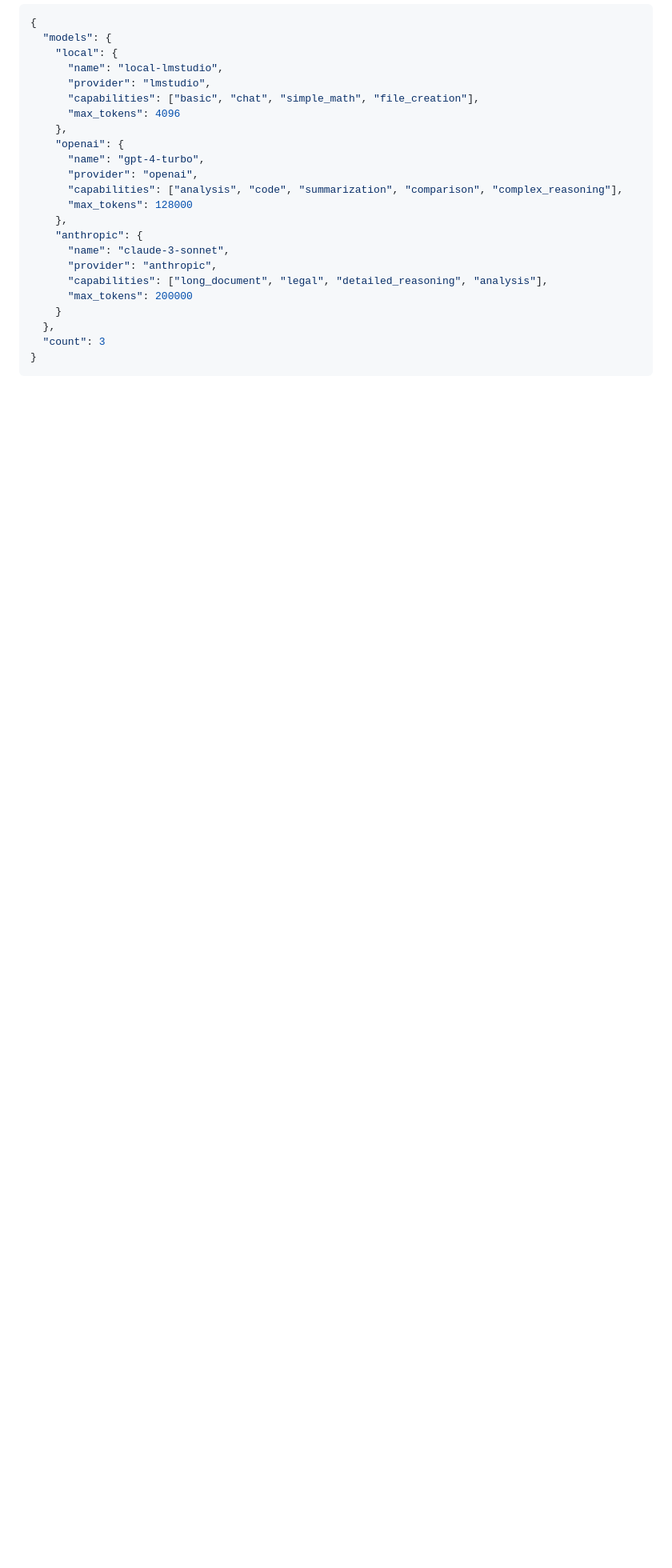
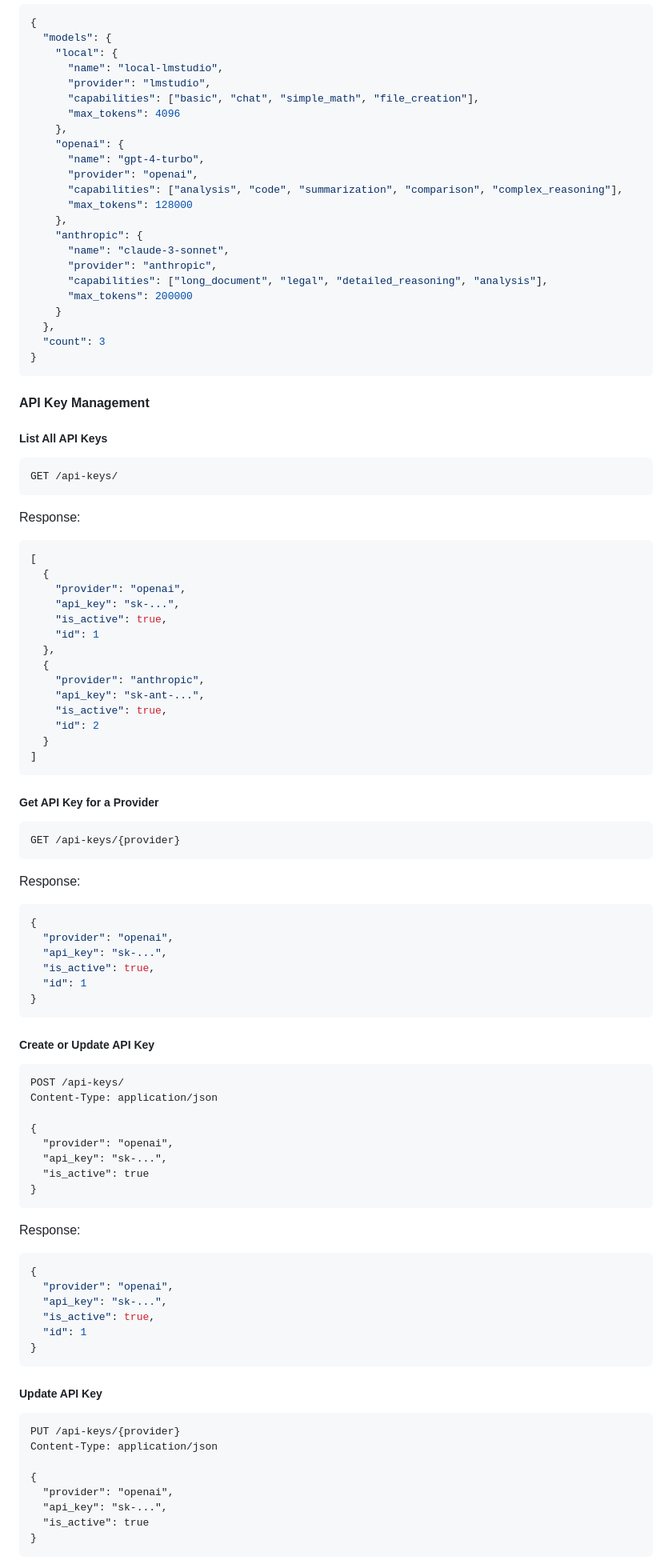
Before and after one commit to piwi3910/neuroroute, a Markdown page: README.md, the part around the change printed below. Shown: that part at 80% size. Rendered like a GitHub page; blank space fills up the shorter version.

Commit message:
Update README.md with API key management endpoints

````diff
--- a/README.md
+++ b/README.md
@@ -158,3 +162,84 @@ Response:
 }
 ```
 
+#### API Key Management
+
+##### List All API Keys
+
+```http
+GET /api-keys/
+```
+
+Response:
+
+```json
+[
+  {
+    "provider": "openai",
+    "api_key": "sk-...",
+    "is_active": true,
+    "id": 1
+  },
+  {
+    "provider": "anthropic",
+    "api_key": "sk-ant-...",
+    "is_active": true,
+    "id": 2
+  }
+]
+```
+
+##### Get API Key for a Provider
+
+```http
+GET /api-keys/{provider}
+```
+
+Response:
+
+```json
+{
+  "provider": "openai",
+  "api_key": "sk-...",
+  "is_active": true,
+  "id": 1
+}
+```
+
+##### Create or Update API Key
+
+```http
+POST /api-keys/
+Content-Type: application/json
+
+{
+  "provider": "openai",
+  "api_key": "sk-...",
+  "is_active": true
+}
+```
+
+Response:
+
+```json
+{
+  "provider": "openai",
+  "api_key": "sk-...",
+  "is_active": true,
+  "id": 1
+}
+```
+
+##### Update API Key
+
+```http
+PUT /api-keys/{provider}
+Content-Type: application/json
+
+{
+  "provider": "openai",
+  "api_key": "sk-...",
+  "is_active": true
+}
+```
+
````
Also changed, not shown: other parts of README.md (+46 -17 lines).
